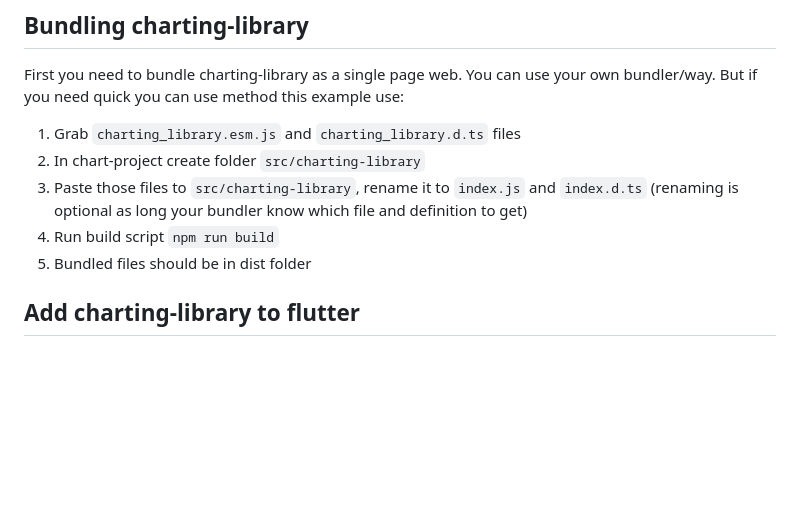
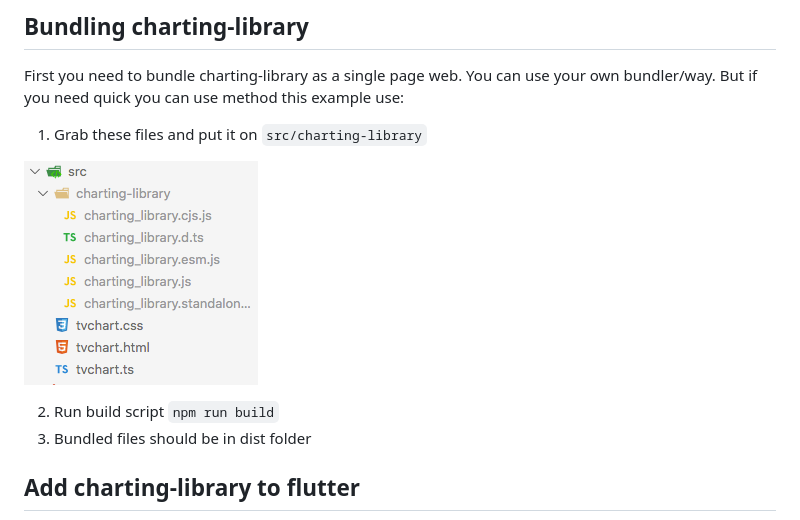
Before and after one commit to SuperPenguin/charting-library-flutter, a Markdown page: README.md, the part around the change. GitHub-like rendering; pictures changed too: docs/images/chart-src.png (added); blank space fills up the shorter version.

Commit message:
Fix instructions

```diff
--- a/README.md
+++ b/README.md
@@ -17,11 +17,12 @@ Before starting, read prerequisite.
 First you need to bundle charting-library as a single page web.
 You can use your own bundler/way. But if you need quick you can use method this example use:
 
-1. Grab `charting_library.esm.js` and `charting_library.d.ts` files
-2. In chart-project create folder `src/charting-library`
-3. Paste those files to `src/charting-library`, rename it to `index.js` and `index.d.ts` (renaming is optional as long your bundler know which file and definition to get)
-4. Run build script `npm run build`
-5. Bundled files should be in dist folder
+1. Grab these files and put it on `src/charting-library`
+
+![chart-src](./docs/images/chart-src.png)
+
+2. Run build script `npm run build`
+3. Bundled files should be in dist folder
 
 ## Add charting-library to flutter
 
```
